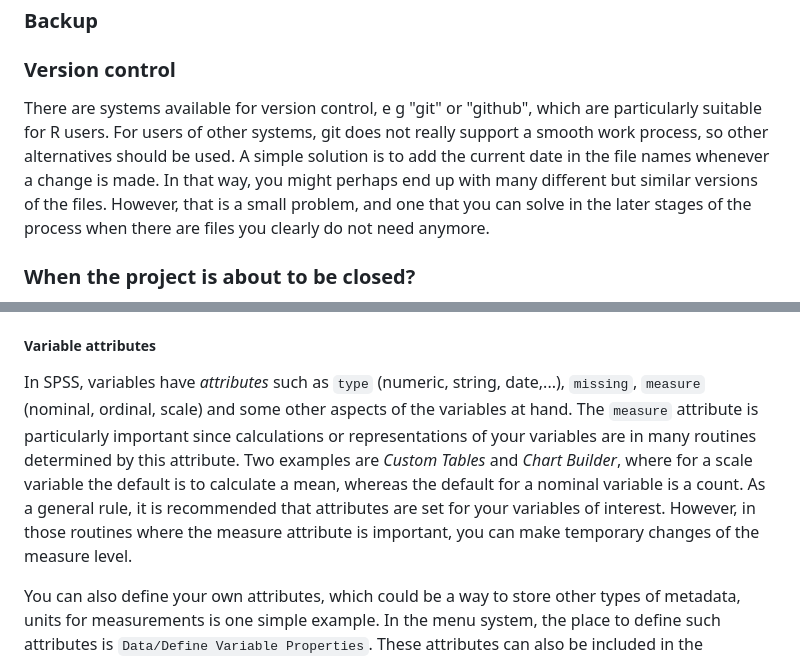
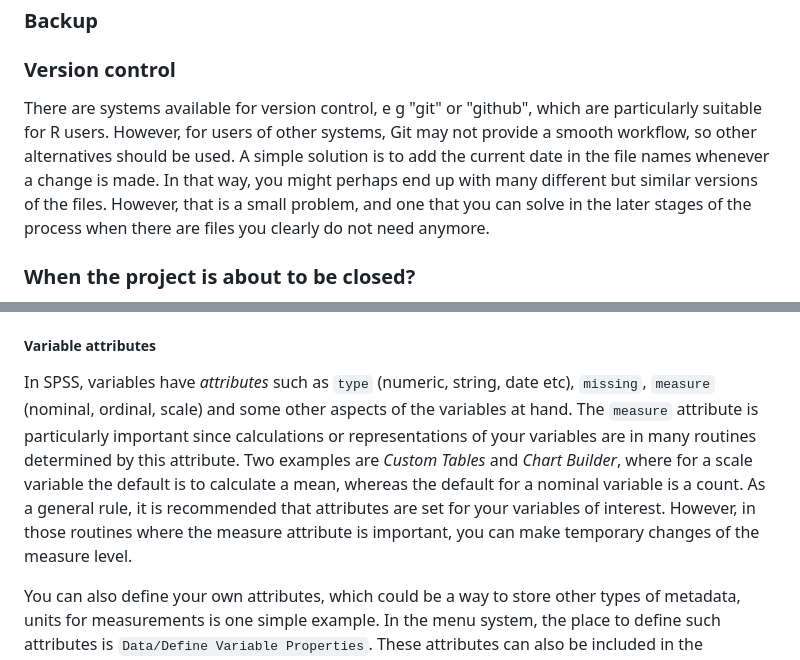
Before and after one commit to lundqvistr/manual_medfak_research_data, a Markdown page: manual.md, 2 parts joined by grey strips. Drawn GitHub-style.

```diff
--- a/manual.md
+++ b/manual.md
@@ -538,7 +538,7 @@ Changes should also be made in new copies of the file rather than keeping one si
 ### Backup
 
 ### Version control
-There are systems available for version control, e g "git" or "github", which are particularly suitable for R users. For users of other systems, git does not really support a smooth work process, so other alternatives should be used. A simple solution is to add the current date in the file names whenever a change is made. In that way, you might perhaps end up with many different but similar versions of the files. However, that is a small problem, and one that you can solve in the later stages of the process when there are files you clearly do not need anymore.
+There are systems available for version control, e g "git" or "github", which are particularly suitable for R users. However, for users of other systems, Git may not provide a smooth workflow, so other alternatives should be used. A simple solution is to add the current date in the file names whenever a change is made. In that way, you might perhaps end up with many different but similar versions of the files. However, that is a small problem, and one that you can solve in the later stages of the process when there are files you clearly do not need anymore.
 
 ### When the project is about to be closed?
 - Contact the person or unit responsible for archiving in order to find out what parts of your files and documents should be archived, what formats they prefer and how the whole package should be stored.
@@ -604,7 +604,7 @@ One way to get an explicit account of the steps taken is to add the syntax text
 There is also a "journal" keeping track of what has been done, which is simply a text file with the underlying syntax. This journal can be used as a security measure in case you have not remembered to save files as intended. The default location of the journal file can be seen in the `File locations` part of the `Edit/Options`.
 
 ##### Variable attributes
-In SPSS, variables have _attributes_ such as `type` (numeric, string, date,...), `missing`, `measure` (nominal, ordinal, scale) and some other aspects of the variables at hand. The `measure` attribute is particularly important since calculations or representations of your variables are in many routines determined by this attribute. Two examples are _Custom Tables_ and _Chart Builder_, where for a scale variable the default is to calculate a mean, whereas the default for a nominal variable is a count. As a general rule, it is recommended that attributes are set for your variables of interest. However, in those routines where the measure attribute is important, you can make temporary changes of the measure level.
+In SPSS, variables have _attributes_ such as `type` (numeric, string, date etc), `missing`, `measure` (nominal, ordinal, scale) and some other aspects of the variables at hand. The `measure` attribute is particularly important since calculations or representations of your variables are in many routines determined by this attribute. Two examples are _Custom Tables_ and _Chart Builder_, where for a scale variable the default is to calculate a mean, whereas the default for a nominal variable is a count. As a general rule, it is recommended that attributes are set for your variables of interest. However, in those routines where the measure attribute is important, you can make temporary changes of the measure level.
 
 You can also define your own attributes, which could be a way to store other types of metadata, units for measurements is one simple example. In the menu system, the place to define such attributes is `Data/Define Variable Properties`. These attributes can also be included in the codebook.
 
```
Also changed, not shown: other parts of manual.md (+9 -9 lines).
